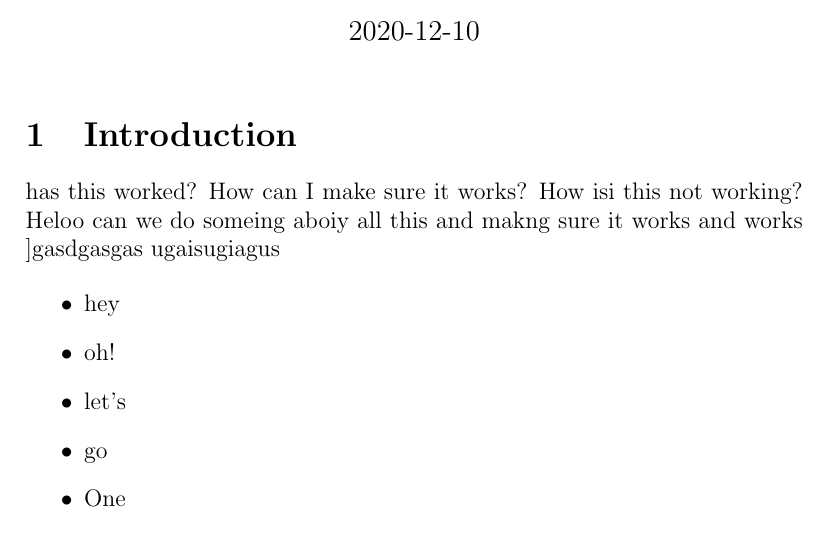
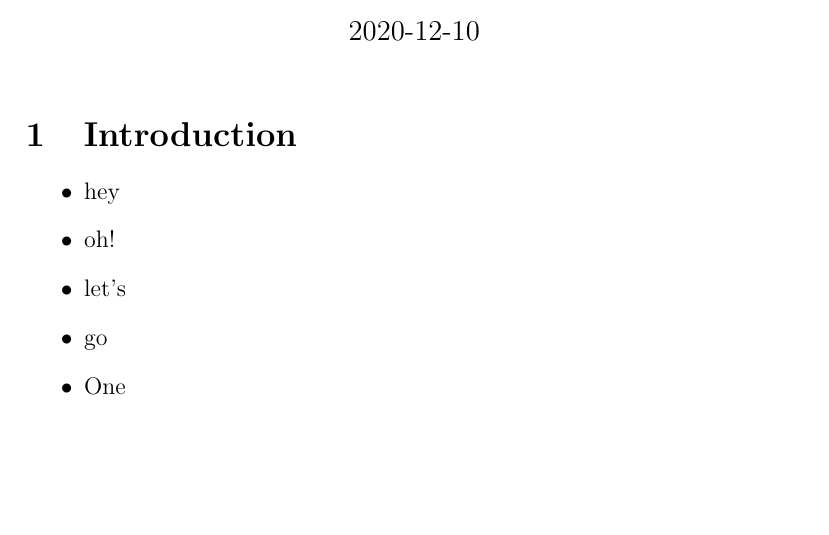
Before and after one commit to rahul-physics-94/Numerical-Relativity, a LaTeX document (new_latex.tex): part of the page, cut so that both start at the same text, the shorter picture padded with empty space. Compiled offline with pdfLaTeX.

Commit message:
Just checking the internal working of tex

```diff
--- a/new_latex.tex
+++ b/new_latex.tex
@@ -12,11 +12,7 @@
 \maketitle
 
 \section{Introduction}
-has this worked?
-How can I make sure it works? How isi this not working?
-Heloo can we do someing aboiy all this and makng sure it works and works
-]gasdgasgas
-ugaisugiagus
+
 
 
 \begin{itemize}
```
Also changed, not shown: new_latex.pdf, 3 other files.
